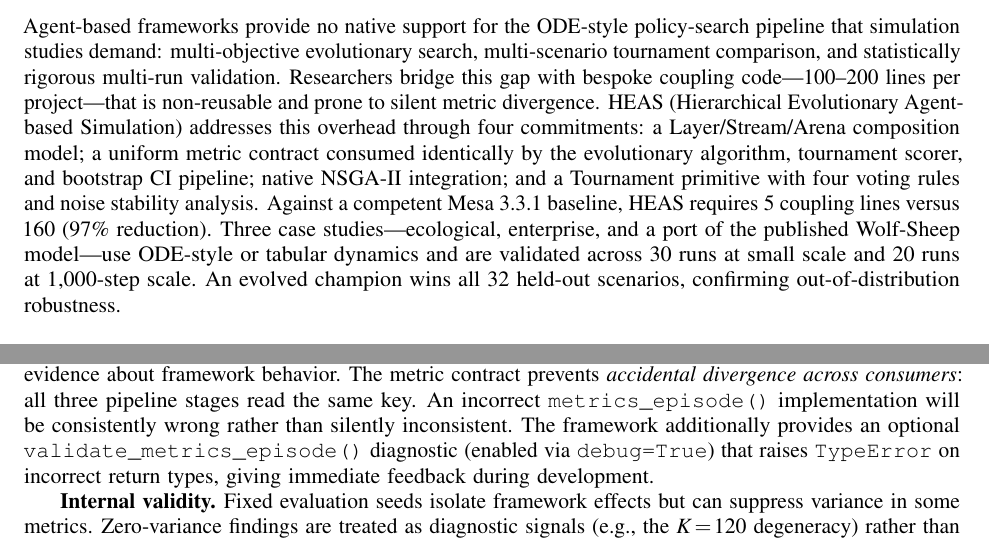
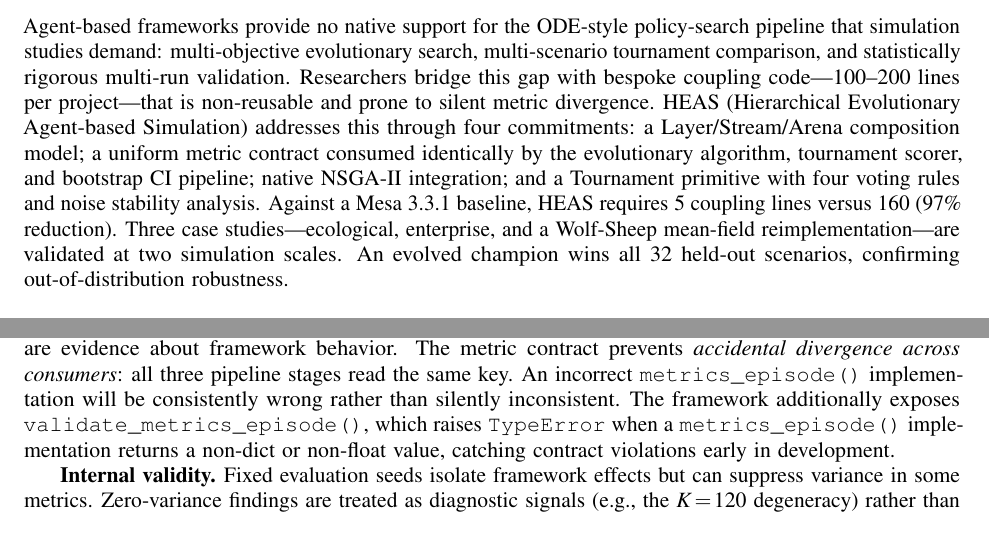
Before and after one commit to ryZhangHason/heas, a LaTeX document (HEAS draft V3/paper.tex): two parts of pages 1 and 9 of 12, joined at a grey line, cut so that both start at the same text. Compiled offline with pdfLaTeX.

Commit message:
docs: fix abstract length, port claim, and Q3 claim

```diff
--- a/HEAS draft V3/paper.tex
+++ b/HEAS draft V3/paper.tex
@@ -91,15 +91,14 @@
 rigorous multi-run validation. Researchers bridge this gap with bespoke
 coupling code---100--200 lines per project---that is non-reusable and prone
 to silent metric divergence. HEAS (Hierarchical Evolutionary Agent-based
-Simulation) addresses this overhead through four commitments: a
+Simulation) addresses this through four commitments: a
 Layer/Stream/Arena composition model; a uniform metric contract consumed
 identically by the evolutionary algorithm, tournament scorer, and bootstrap
 CI pipeline; native NSGA-II integration; and a Tournament primitive with
-four voting rules and noise stability analysis. Against a competent
-Mesa~3.3.1 baseline, HEAS requires 5 coupling lines versus 160 (97\%
-reduction). Three case studies---ecological, enterprise, and a port of the
-published Wolf-Sheep model---use ODE-style or tabular dynamics and are
-validated across 30 runs at small scale and 20 runs at 1,000-step scale.
+four voting rules and noise stability analysis. Against a Mesa~3.3.1
+baseline, HEAS requires 5 coupling lines versus 160 (97\% reduction).
+Three case studies---ecological, enterprise, and a Wolf-Sheep
+mean-field reimplementation---are validated at two simulation scales.
 An evolved champion wins all 32 held-out scenarios, confirming
 out-of-distribution robustness.
 \end{abstract}
@@ -618,9 +617,9 @@
 metric contract prevents \emph{accidental divergence across consumers}: all
 three pipeline stages read the same key. An incorrect \texttt{metrics\_episode()}
 implementation will be consistently wrong rather than silently inconsistent. The
-framework additionally provides an optional \texttt{validate\_metrics\_episode()}
-diagnostic (enabled via \texttt{debug=True}) that raises \texttt{TypeError} on
-incorrect return types, giving immediate feedback during development.
+framework additionally exposes \texttt{validate\_metrics\_episode()}, which raises
+\texttt{TypeError} when a \texttt{metrics\_episode()} implementation returns a
+non-dict or non-float value, catching contract violations early in development.
 
 \textbf{Internal validity.} Fixed evaluation seeds isolate framework effects
 but can suppress variance in some metrics. Zero-variance findings are treated as
```
Also changed, not shown: HEAS draft V3/paper.pdf, 1 other file.
